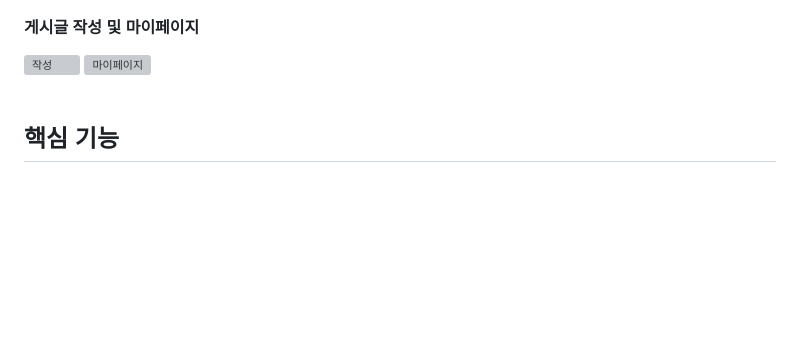
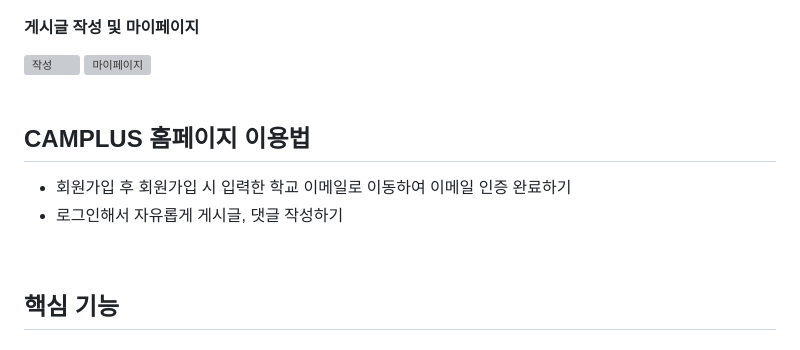
Before and after one commit to minsuhaha/Newcamplus-back, a Markdown page: README.md, the part around the change printed below. Drawn GitHub-style; blank space fills up the shorter version; grey boxes are pictures that could not be loaded.

```diff
--- a/README.md
+++ b/README.md
@@ -26,6 +26,11 @@
 
 #### 게시글 작성 및 마이페이지
 <img width="412" alt="작성" src="https://user-images.githubusercontent.com/105342203/220276459-bb8dbdf6-bae3-4808-9aa1-c43ff9c0c64f.png"> <img width="412" alt="마이페이지" src="https://user-images.githubusercontent.com/105342203/220275933-3131c36a-f48c-431c-a4ce-daec0839334f.png">
+<br>
+
+## CAMPLUS 홈페이지 이용법
+* 회원가입 후 회원가입 시 입력한 학교 이메일로 이동하여 이메일 인증 완료하기
+* 로그인해서 자유롭게 게시글, 댓글 작성하기
 <br>
 
 ## 핵심 기능
```
Also changed, not shown: other parts of README.md (+2 -2 lines).
